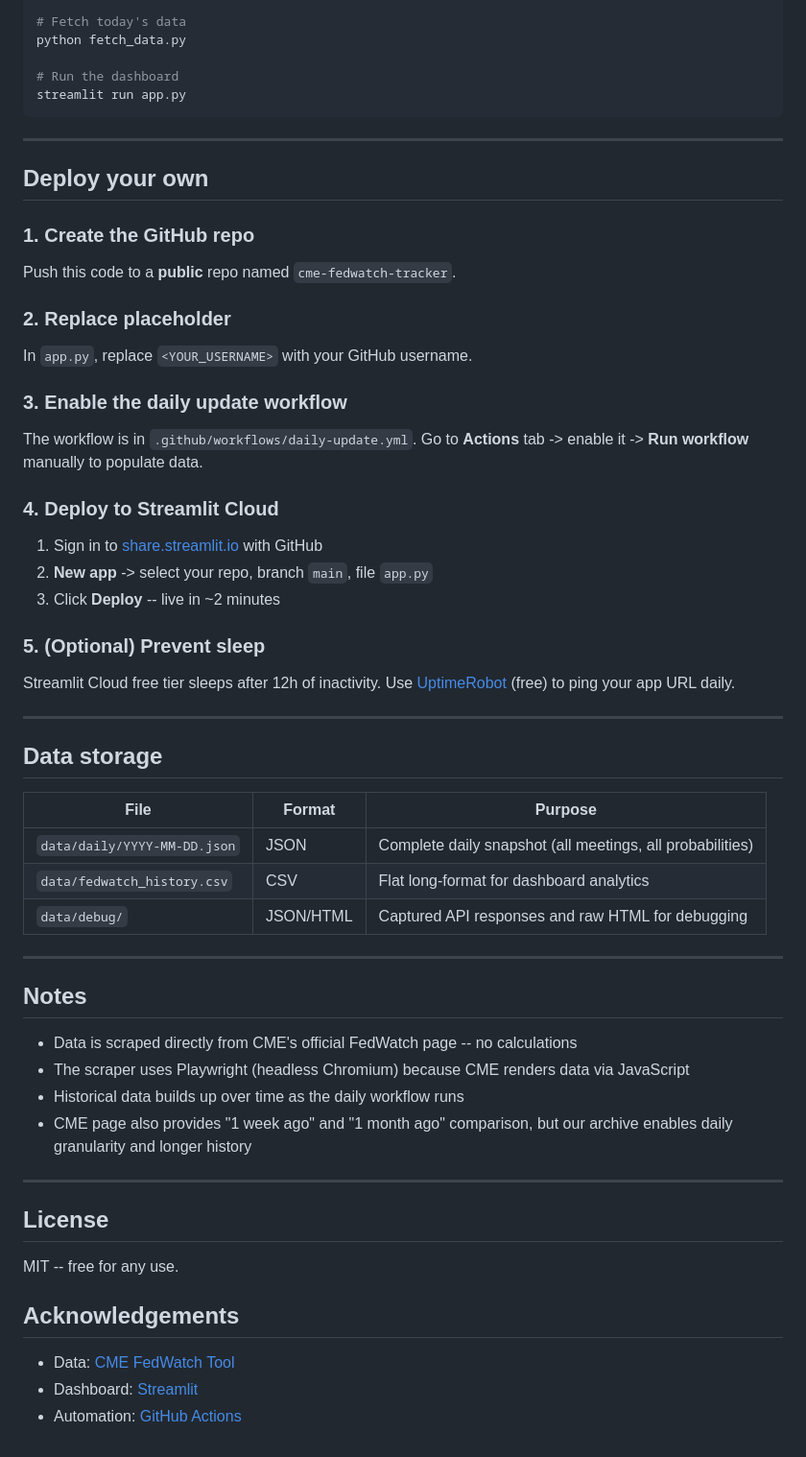
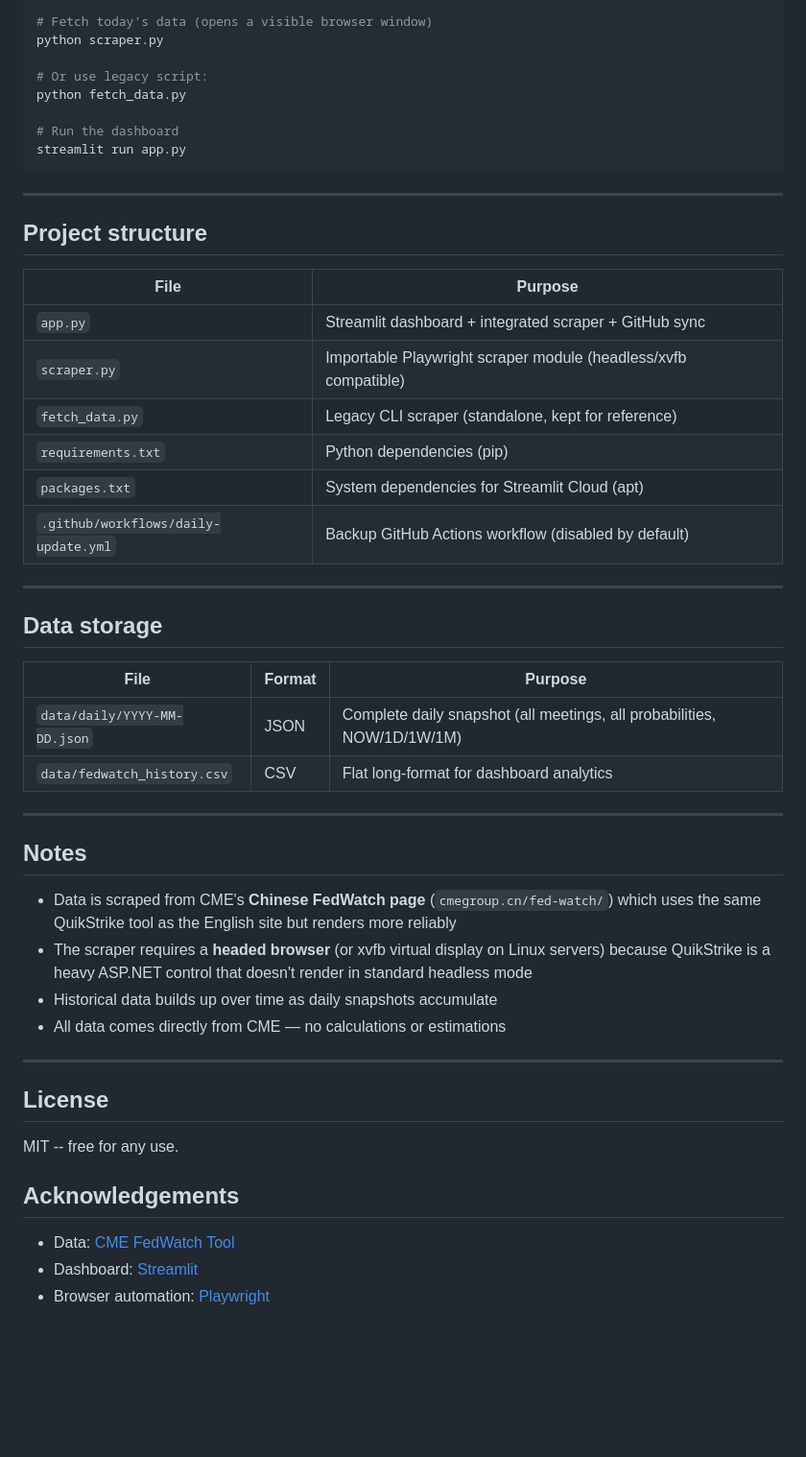
Before and after one commit to zuowood1234/cme-fedwatch-tracker, a Markdown page: README.md, the part around one of its changes. Shown at 96% size. Rendered like a GitHub page; blank space fills up the shorter version.

```diff
--- a/README.md
+++ b/README.md
@@ -62,7 +91,10 @@ cd cme-fedwatch-tracker
 pip install -r requirements.txt
 playwright install chromium
 
-# Fetch today's data
+# Fetch today's data (opens a visible browser window)
+python scraper.py
+
+# Or use legacy script:
 python fetch_data.py
 
 # Run the dashboard
@@ -71,31 +103,16 @@ streamlit run app.py
 
 ---
 
-## Deploy your own
+## Project structure
 
-### 1. Create the GitHub repo
-
-Push this code to a **public** repo named `cme-fedwatch-tracker`.
-
-### 2. Replace placeholder
-
-In `app.py`, replace `<YOUR_USERNAME>` with your GitHub username.
-
-### 3. Enable the daily update workflow
-
-The workflow is in `.github/workflows/daily-update.yml`.
-Go to **Actions** tab -> enable it -> **Run workflow** manually to populate data.
-
-### 4. Deploy to Streamlit Cloud
-
-1. Sign in to [share.streamlit.io](https://share.streamlit.io) with GitHub
-2. **New app** -> select your repo, branch `main`, file `app.py`
-3. Click **Deploy** -- live in ~2 minutes
-
-### 5. (Optional) Prevent sleep
-
-Streamlit Cloud free tier sleeps after 12h of inactivity.
-Use [UptimeRobot](https://uptimerobot.com) (free) to ping your app URL daily.
+| File | Purpose |
+|------|---------|
+| `app.py` | Streamlit dashboard + integrated scraper + GitHub sync |
+| `scraper.py` | Importable Playwright scraper module (headless/xvfb compatible) |
+| `fetch_data.py` | Legacy CLI scraper (standalone, kept for reference) |
+| `requirements.txt` | Python dependencies (pip) |
+| `packages.txt` | System dependencies for Streamlit Cloud (apt) |
+| `.github/workflows/daily-update.yml` | Backup GitHub Actions workflow (disabled by default) |
 
 ---
 
@@ -103,18 +120,17 @@ Use [UptimeRobot](https://uptimerobot.com) (free) to ping your app URL daily.
 
 | File | Format | Purpose |
 |------|--------|---------|
-| `data/daily/YYYY-MM-DD.json` | JSON | Complete daily snapshot (all meetings, all probabilities) |
+| `data/daily/YYYY-MM-DD.json` | JSON | Complete daily snapshot (all meetings, all probabilities, NOW/1D/1W/1M) |
 | `data/fedwatch_history.csv` | CSV | Flat long-format for dashboard analytics |
-| `data/debug/` | JSON/HTML | Captured API responses and raw HTML for debugging |
 
 ---
 
 ## Notes
 
-- Data is scraped directly from CME's official FedWatch page -- no calculations
-- The scraper uses Playwright (headless Chromium) because CME renders data via JavaScript
-- Historical data builds up over time as the daily workflow runs
-- CME page also provides "1 week ago" and "1 month ago" comparison, but our archive enables daily granularity and longer history
+- Data is scraped from CME's **Chinese FedWatch page** (`cmegroup.cn/fed-watch/`) which uses the same QuikStrike tool as the English site but renders more reliably
+- The scraper requires a **headed browser** (or xvfb virtual display on Linux servers) because QuikStrike is a heavy ASP.NET control that doesn't render in standard headless mode
+- Historical data builds up over time as daily snapshots accumulate
+- All data comes directly from CME — no calculations or estimations
 
 ---
 
@@ -128,2 +144,2 @@ MIT -- free for any use.
 - Dashboard: [Streamlit](https://streamlit.io)
-- Automation: [GitHub Actions](https://github.com/features/actions)
+- Browser automation: [Playwright](https://playwright.dev)
```
Also changed, not shown: other parts of README.md (+61 -32 lines).
